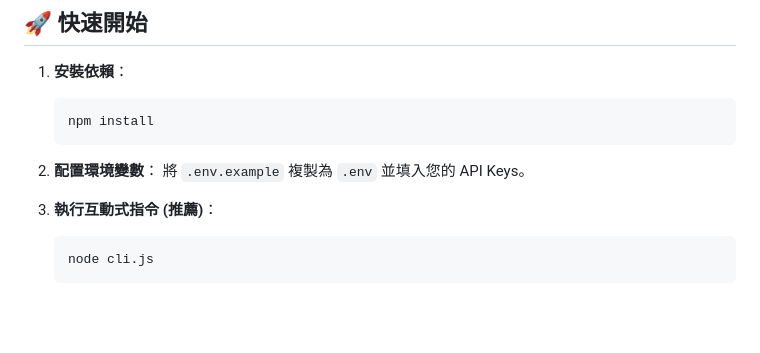
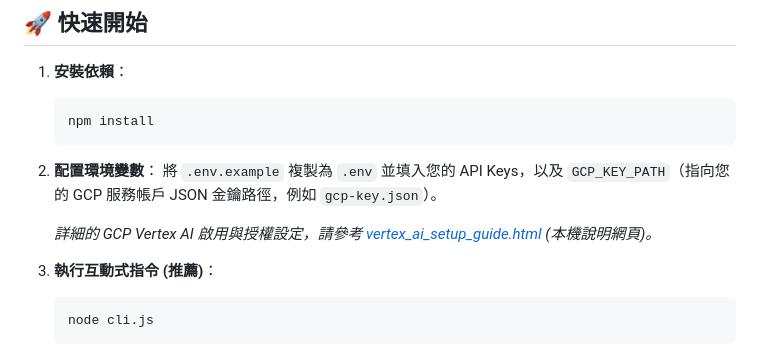
Before and after one commit to etrnya/model-hub-agent, a Markdown page: README_ZH.md, the part around the change. GitHub-like rendering; blank space fills up the shorter version.

````diff
--- a/README_ZH.md
+++ b/README_ZH.md
@@ -54,7 +54,9 @@ graph TD
     ```
 
 2.  **配置環境變數**：
-    將 `.env.example` 複製為 `.env` 並填入您的 API Keys。
+    將 `.env.example` 複製為 `.env` 並填入您的 API Keys，以及 `GCP_KEY_PATH`（指向您的 GCP 服務帳戶 JSON 金鑰路徑，例如 `gcp-key.json`）。
+
+    *詳細的 GCP Vertex AI 啟用與授權設定，請參考 [vertex_ai_setup_guide.html](vertex_ai_setup_guide.html) (本機說明網頁)。*
 
 3.  **執行互動式指令 (推薦)**：
     ```bash
````
Also changed, not shown: README.md (+4 -0 lines).
